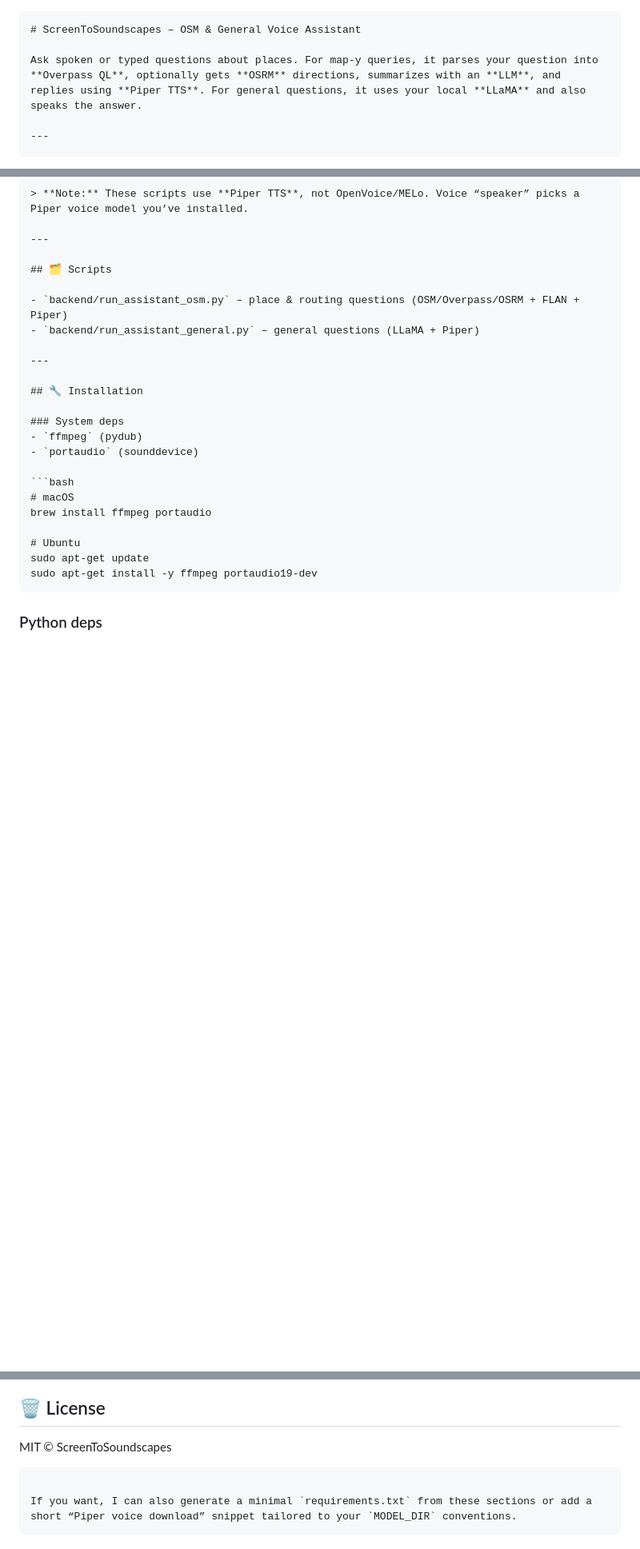
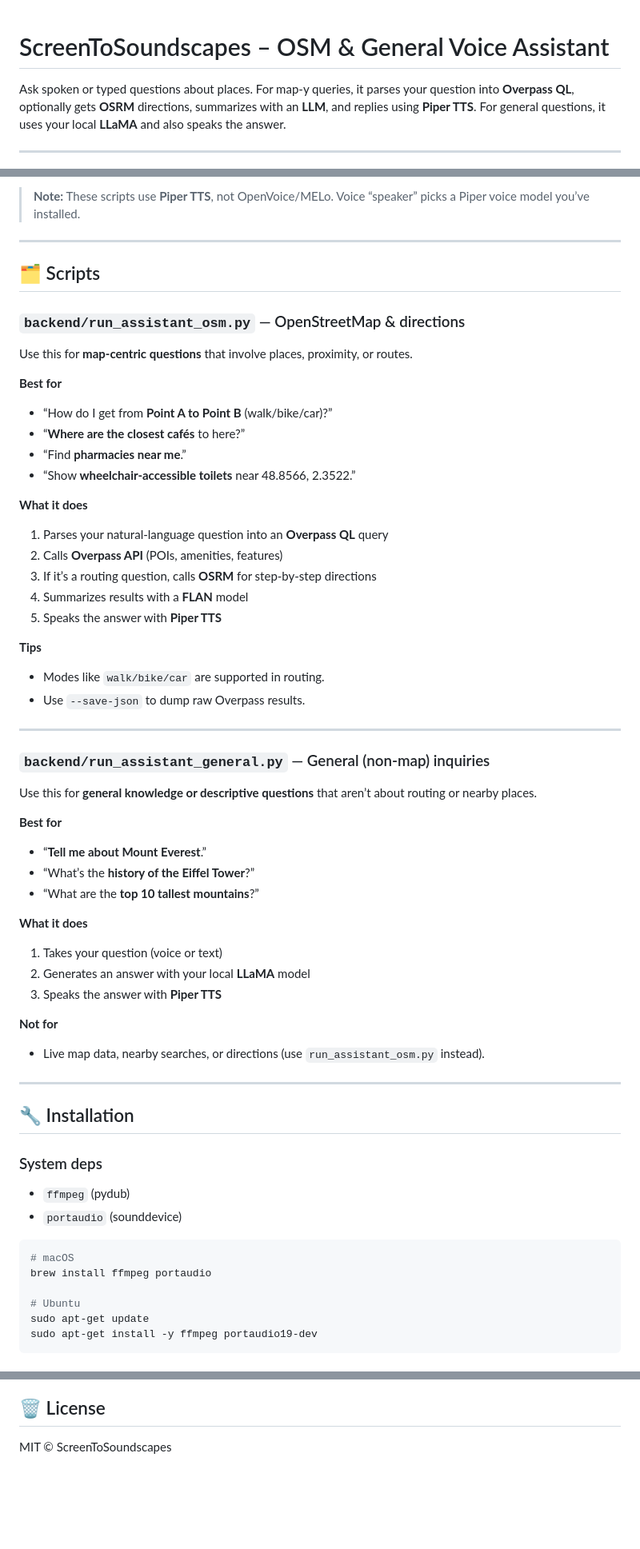
Before and after one commit to danxxxu/screen2soundscape, a Markdown page: README.md, 3 parts joined by grey strips. Shown at 80% size. Rendered like a GitHub page; blank space fills up the shorter version.

`````diff
--- a/README.md
+++ b/README.md
@@ -1,4 +1,3 @@
-````markdown
 # ScreenToSoundscapes – OSM & General Voice Assistant
 
 Ask spoken or typed questions about places. For map-y queries, it parses your question into **Overpass QL**, optionally gets **OSRM** directions, summarizes with an **LLM**, and replies using **Piper TTS**. For general questions, it uses your local **LLaMA** and also speaks the answer.
@@ -19,8 +18,44 @@ Ask spoken or typed questions about places. For map-y queries, it parses your qu
 
 ## 🗂️ Scripts
 
-- `backend/run_assistant_osm.py` – place & routing questions (OSM/Overpass/OSRM + FLAN + Piper)
-- `backend/run_assistant_general.py` – general questions (LLaMA + Piper)
+### `backend/run_assistant_osm.py` — OpenStreetMap & directions
+Use this for **map-centric questions** that involve places, proximity, or routes.
+
+**Best for**
+- “How do I get from **Point A to Point B** (walk/bike/car)?”
+- “**Where are the closest cafés** to here?”
+- “Find **pharmacies near me**.”
+- “Show **wheelchair-accessible toilets** near 48.8566, 2.3522.”
+
+**What it does**
+1) Parses your natural-language question into an **Overpass QL** query
+2) Calls **Overpass API** (POIs, amenities, features)
+3) If it’s a routing question, calls **OSRM** for step-by-step directions
+4) Summarizes results with a **FLAN** model
+5) Speaks the answer with **Piper TTS**
+
+**Tips**
+- Modes like `walk/bike/car` are supported in routing.
+- Use `--save-json` to dump raw Overpass results.
+
+---
+
+### `backend/run_assistant_general.py` — General (non-map) inquiries
+Use this for **general knowledge or descriptive questions** that aren’t about routing or nearby places.
+
+**Best for**
+- “**Tell me about Mount Everest**.”
+- “What’s the **history of the Eiffel Tower**?”
+- “What are the **top 10 tallest mountains**?”
+
+**What it does**
+1) Takes your question (voice or text)
+2) Generates an answer with your local **LLaMA** model
+3) Speaks the answer with **Piper TTS**
+
+**Not for**
+- Live map data, nearby searches, or directions (use `run_assistant_osm.py` instead).
+
 
 ---
 
@@ -187,8 +222,3 @@ backend/
 ## 🗑 License
 
 MIT © ScreenToSoundscapes
-
-```
-
-If you want, I can also generate a minimal `requirements.txt` from these sections or add a short “Piper voice download” snippet tailored to your `MODEL_DIR` conventions.
-```
`````
